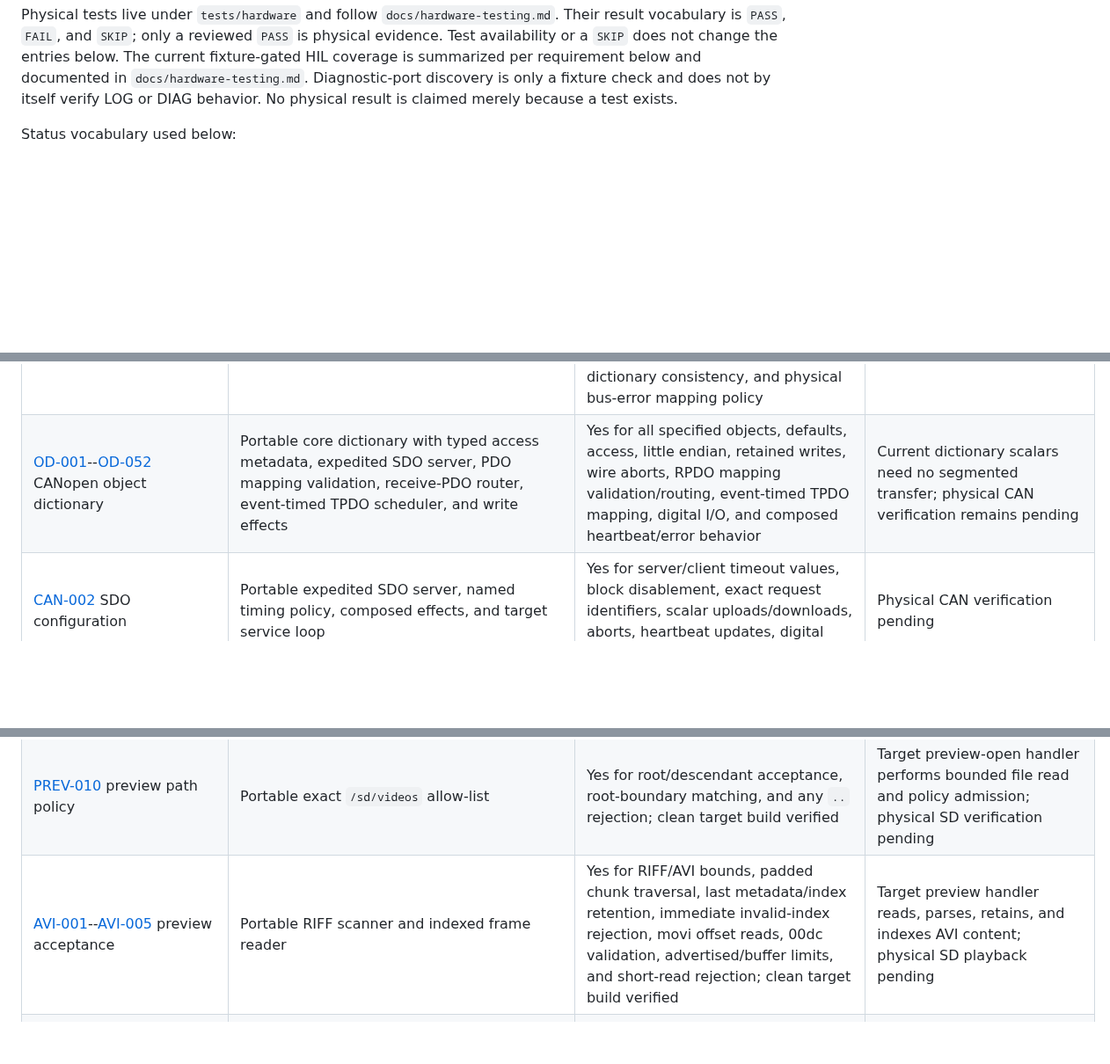
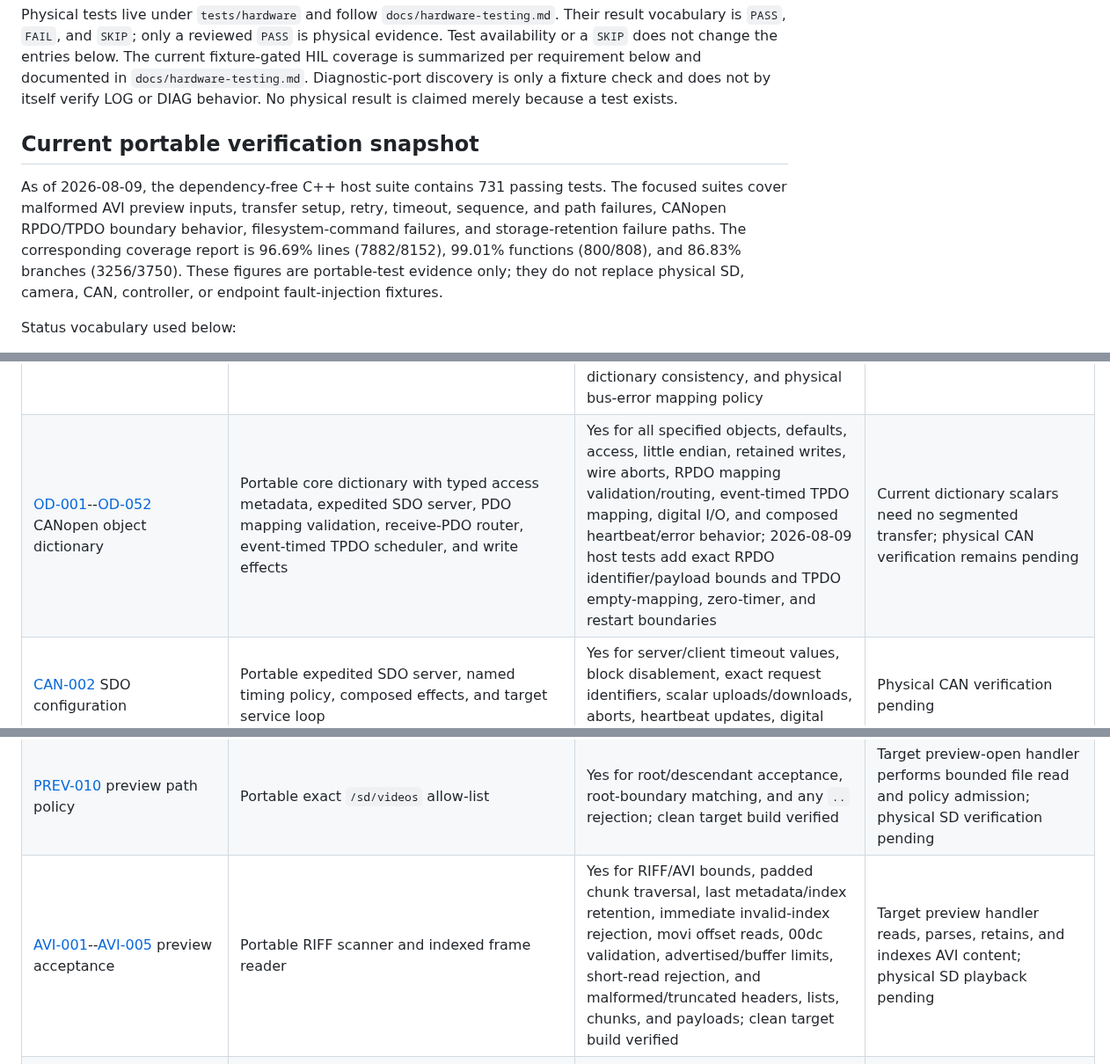
Before and after one commit to moinois/z1-esp32-firmware, a Markdown page: docs/requirements.md, 3 parts joined by grey strips. Shown at 88% size. GitHub-like rendering; blank space fills up the shorter version.

```diff
--- a/docs/requirements.md
+++ b/docs/requirements.md
@@ -19,6 +19,17 @@ Physical tests live under `tests/hardware` and follow
 is summarized per requirement below and documented in `docs/hardware-testing.md`.
 Diagnostic-port discovery is only a fixture check and does not by itself verify
 LOG or DIAG behavior. No physical result is claimed merely because a test exists.
+
+## Current portable verification snapshot
+
+As of 2026-08-09, the dependency-free C++ host suite contains 731 passing
+tests. The focused suites cover malformed AVI preview inputs, transfer setup,
+retry, timeout, sequence, and path failures, CANopen RPDO/TPDO boundary
+behavior, filesystem-command failures, and storage-retention failure paths.
+The corresponding coverage report is 96.69% lines (7882/8152), 99.01%
+functions (800/808), and 86.83% branches (3256/3750). These figures are
+portable-test evidence only; they do not replace physical SD, camera, CAN,
+controller, or endpoint fault-injection fixtures.
 
 Status vocabulary used below:
 
@@ -156,7 +167,7 @@ physical, fault-injection, visual-browser, or endurance verification.
 | [RUN-040](https://github.com/f355/esp32_cnc_spec/blob/main/10-runtime-and-can.md#run-040)--[RUN-043](https://github.com/f355/esp32_cnc_spec/blob/main/10-runtime-and-can.md#run-043) runtime commands | Application implementation with replaceable capacity/persistence/UTC/response port | Yes for syntax, busy, persisted reads, namespace failure ordering, individual fallbacks, exact formatting, first_boot-only erase, responses, and deterministic NVS open/commit failures | USB/TCP/controller-mock HIL PASS through 2026-08-09. TCP NVS commands use one internal-stack worker because flash-cache suspension is unsafe from PSRAM-backed client stacks. Native-USB injected open/commit failures preserve the prior first-boot value and recover after fault clearing |
 | [RUN-050](https://github.com/f355/esp32_cnc_spec/blob/main/10-runtime-and-can.md#run-050)--[RUN-052](https://github.com/f355/esp32_cnc_spec/blob/main/10-runtime-and-can.md#run-052) aggregated runtime status | Application composition service with replaceable runtime-source port | Yes for transfer, recording, SD subtraction/fallback, update report, and RSSI fallback | TCP aggregation, controller snapshots, SD, live update phase, and station RSSI adapters integrated; physical verification pending |
 | [CAN-002](https://github.com/f355/esp32_cnc_spec/blob/main/10-runtime-and-can.md#can-002)--[CAN-003](https://github.com/f355/esp32_cnc_spec/blob/main/10-runtime-and-can.md#can-003), [CAN-005](https://github.com/f355/esp32_cnc_spec/blob/main/10-runtime-and-can.md#can-005)--[CAN-006](https://github.com/f355/esp32_cnc_spec/blob/main/10-runtime-and-can.md#can-006) CANopen node identity and NMT | Portable core, application composition, TWAI error policy, and optional ESP-IDF service task | Yes for derived identifiers, immediate boot-up, drift-free 10 ms processing, retained heartbeat timing, addressed/broadcast NMT, delayed target reset, observed error bits, dictionary consistency, and physical bus-error mapping policy | Physical CAN verification pending |
-| [OD-001](https://github.com/f355/esp32_cnc_spec/blob/main/12-canopen-object-dictionary.md#od-001)--[OD-052](https://github.com/f355/esp32_cnc_spec/blob/main/12-canopen-object-dictionary.md#od-052) CANopen object dictionary | Portable core dictionary with typed access metadata, expedited SDO server, PDO mapping validation, receive-PDO router, event-timed TPDO scheduler, and write effects | Yes for all specified objects, defaults, access, little endian, retained writes, wire aborts, RPDO mapping validation/routing, event-timed TPDO mapping, digital I/O, and composed heartbeat/error behavior | Current dictionary scalars need no segmented transfer; physical CAN verification remains pending |
+| [OD-001](https://github.com/f355/esp32_cnc_spec/blob/main/12-canopen-object-dictionary.md#od-001)--[OD-052](https://github.com/f355/esp32_cnc_spec/blob/main/12-canopen-object-dictionary.md#od-052) CANopen object dictionary | Portable core dictionary with typed access metadata, expedited SDO server, PDO mapping validation, receive-PDO router, event-timed TPDO scheduler, and write effects | Yes for all specified objects, defaults, access, little endian, retained writes, wire aborts, RPDO mapping validation/routing, event-timed TPDO mapping, digital I/O, and composed heartbeat/error behavior; 2026-08-09 host tests add exact RPDO identifier/payload bounds and TPDO empty-mapping, zero-timer, and restart boundaries | Current dictionary scalars need no segmented transfer; physical CAN verification remains pending |
 | [CAN-002](https://github.com/f355/esp32_cnc_spec/blob/main/10-runtime-and-can.md#can-002) SDO configuration | Portable expedited SDO server, named timing policy, composed effects, and target service loop | Yes for server/client timeout values, block disablement, exact request identifiers, scalar uploads/downloads, aborts, heartbeat updates, digital state, and target transmission | Physical CAN verification pending |
 | [CAN-010](https://github.com/f355/esp32_cnc_spec/blob/main/10-runtime-and-can.md#can-010)--[CAN-015](https://github.com/f355/esp32_cnc_spec/blob/main/10-runtime-and-can.md#can-015) M942 digital-I/O exercise | Application service with replaceable routing, clock, scheduling, and SDO-client port | Yes for unconditional forwarding, conditional replies, single exercise, exact addresses/patterns, zero latch, retries, delays, lock wait, and absolute deadline | Expedited SDO codec/mailbox, CANopen-task routing, TCP-local response, and dedicated FreeRTOS worker implemented; physical CAN and runtime concurrency verification remain pending |
 | [CAN-001](https://github.com/f355/esp32_cnc_spec/blob/main/10-runtime-and-can.md#can-001), [HW-050](https://github.com/f355/esp32_cnc_spec/blob/main/01-hardware-and-startup.md#hw-050)--[HW-052](https://github.com/f355/esp32_cnc_spec/blob/main/01-hardware-and-startup.md#hw-052) TWAI hardware | Portable configuration plus active optional ESP-IDF classic-CAN adapter | Exact mode, rate, timing, pins, filter, queues, unused outputs, nonfatal startup, and frame conversion host/target-build verified | Physical bus verification pending |
@@ -181,7 +192,7 @@ physical, fault-injection, visual-browser, or endurance verification.
 | [LIVE-001](https://github.com/f355/esp32_cnc_spec/blob/main/08-media-and-web.md#live-001), [LIVE-005](https://github.com/f355/esp32_cnc_spec/blob/main/08-media-and-web.md#live-005)--[LIVE-006](https://github.com/f355/esp32_cnc_spec/blob/main/08-media-and-web.md#live-006), [LIVE-008](https://github.com/f355/esp32_cnc_spec/blob/main/08-media-and-web.md#live-008) live control ownership | Application policy composed with ESP-IDF WebSocket input, preemption response, and generation-bound continuous camera stream | Yes for exact start/stop matching, owner-only stop, cross-socket preemption, same-socket restart suppression, disconnect/socket-reuse cleanup, text-frame filtering, exact preemption response, immediate first frame, and continuous JPEG send | Mock-camera HIL PASS 2026-08-01 for five start/three-frame/stop/disconnect cycles, five resolution transitions, exact cross-socket preemption JSON after bounded queued JPEGs, successor ownership, and concurrent HTTP/TCP responsiveness; physical camera streaming remains unavailable |
 | [MEDIA-003](https://github.com/f355/esp32_cnc_spec/blob/main/08-media-and-web.md#media-003)--[MEDIA-005](https://github.com/f355/esp32_cnc_spec/blob/main/08-media-and-web.md#media-005) media preemption messages | Portable compact JSON message formatter with ESP-IDF WebSocket preemption sends | Yes for exact namespaces, field order, optional preview session, escaping, no trailing whitespace, and live/preview target routing; clean target build verified | Physical WebSocket verification pending |
 | [PREV-010](https://github.com/f355/esp32_cnc_spec/blob/main/08-media-and-web.md#prev-010) preview path policy | Portable exact `/sd/videos` allow-list | Yes for root/descendant acceptance, root-boundary matching, and any `..` rejection; clean target build verified | Target preview-open handler performs bounded file read and policy admission; physical SD verification pending |
-| [AVI-001](https://github.com/f355/esp32_cnc_spec/blob/main/08-media-and-web.md#avi-001)--[AVI-005](https://github.com/f355/esp32_cnc_spec/blob/main/08-media-and-web.md#avi-005) preview acceptance | Portable RIFF scanner and indexed frame reader | Yes for RIFF/AVI bounds, padded chunk traversal, last metadata/index retention, immediate invalid-index rejection, movi offset reads, 00dc validation, advertised/buffer limits, and short-read rejection; clean target build verified | Target preview handler reads, parses, retains, and indexes AVI content; physical SD playback pending |
+| [AVI-001](https://github.com/f355/esp32_cnc_spec/blob/main/08-media-and-web.md#avi-001)--[AVI-005](https://github.com/f355/esp32_cnc_spec/blob/main/08-media-and-web.md#avi-005) preview acceptance | Portable RIFF scanner and indexed frame reader | Yes for RIFF/AVI bounds, padded chunk traversal, last metadata/index retention, immediate invalid-index rejection, movi offset reads, 00dc validation, advertised/buffer limits, short-read rejection, and malformed/truncated headers, lists, chunks, and payloads; clean target build verified | Target preview handler reads, parses, retains, and indexes AVI content; physical SD playback pending |
 | [PREV-001](https://github.com/f355/esp32_cnc_spec/blob/main/08-media-and-web.md#prev-001)--[PREV-007](https://github.com/f355/esp32_cnc_spec/blob/main/08-media-and-web.md#prev-007) preview JSON request policy | Application parser over portable JSON core | Yes for exact `vpreview` namespace, six commands, sequence/default selectors, truncation, and path/session bounds; clean target build verified | ESP-IDF WebSocket framing, retained session, command responses, and asynchronous playback task target-built; physical storage/playback pending |
 | [PREV-013](https://github.com/f355/esp32_cnc_spec/blob/main/08-media-and-web.md#prev-013)--[PREV-014](https://github.com/f355/esp32_cnc_spec/blob/main/08-media-and-web.md#prev-014) preview metadata response | Application formatter over accepted AVI metadata with ESP-IDF preview-open WebSocket adapter | Yes for ordered open/meta fields, filename extraction, timing, dimensions, frame count, JPEG stream marker, path admission, AVI parse, and text response send; target build verified | Persistent session/frame playback and physical storage verification pending |
 | [PREV-010](https://github.com/f355/esp32_cnc_spec/blob/main/08-media-and-web.md#prev-010)--[PREV-012](https://github.com/f355/esp32_cnc_spec/blob/main/08-media-and-web.md#prev-012), [PREV-015](https://github.com/f355/esp32_cnc_spec/blob/main/08-media-and-web.md#prev-015) preview open admission | Application policy over path and AVI ports | Yes for path/file/AVI failure ordering, random session formatting, largest-index sizing, small-buffer default, and 262144-byte limit; clean target build verified | File read, allocation, response, retained session, and playback-start adapters target-built; physical SD verification pending |
```
Also changed, not shown: README.md (+9 -2 lines).
